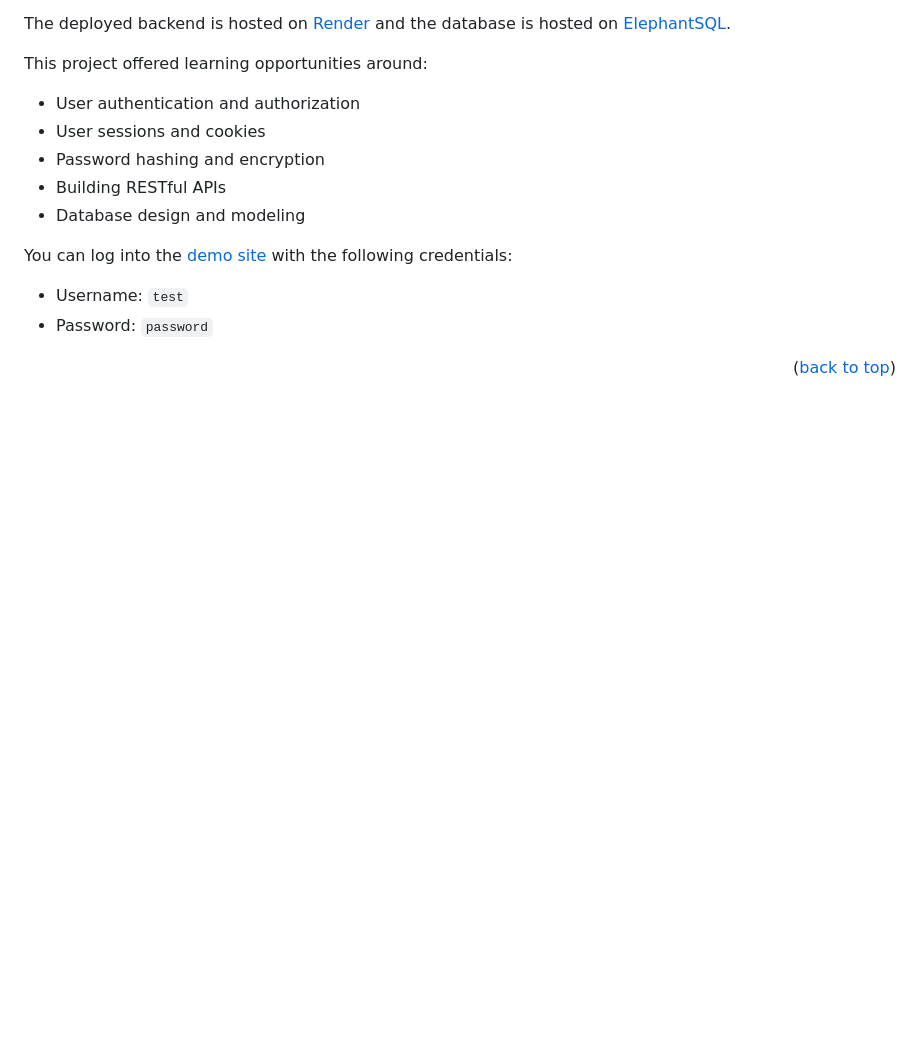
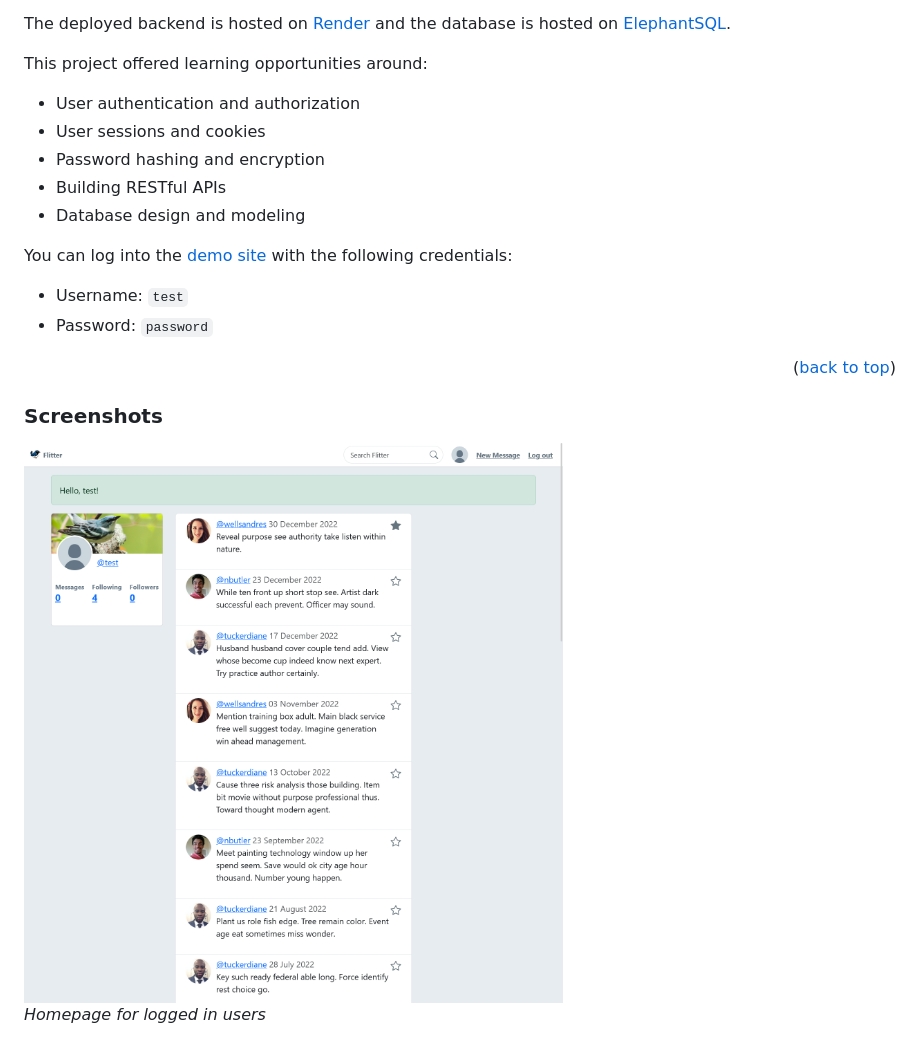
Before and after one commit to julianecassidy/flitter, a Markdown page: README.md, the part around the change printed below. GitHub-like rendering; pictures changed too: static/images/screenshots/homepage.png (added); blank space fills up the shorter version.

```diff
--- a/README.md
+++ b/README.md
@@ -73,12 +73,12 @@ You can log into the [demo site](https://flitter.julianecassidy.com/) with the f
 
 <p align="right">(<a href="#readme-top">back to top</a>)</p>
 
-<!-- ### Screenshots
+### Screenshots
 
 <p>
-  <img src="static/images/screenshots/timeline.png" alt="Logged In Timeline">
+  <img src="static/images/screenshots/homepage.png" alt="Logged in homepage">
   <br>
-  <em>Logged-In Timeline</em>
+  <em>Homepage for logged in users</em>
 </p>
 
 <p>
```
Also changed, not shown: other parts of README.md (+5 -5 lines), static/images/screenshots/add-message.png (added), 1 other file.
